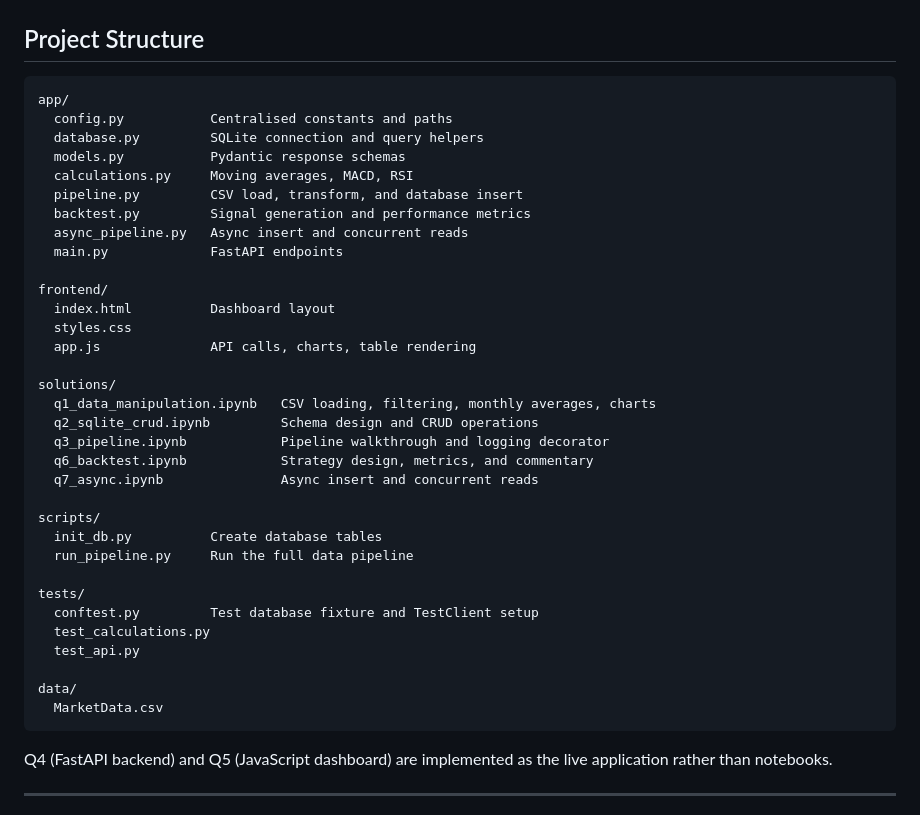
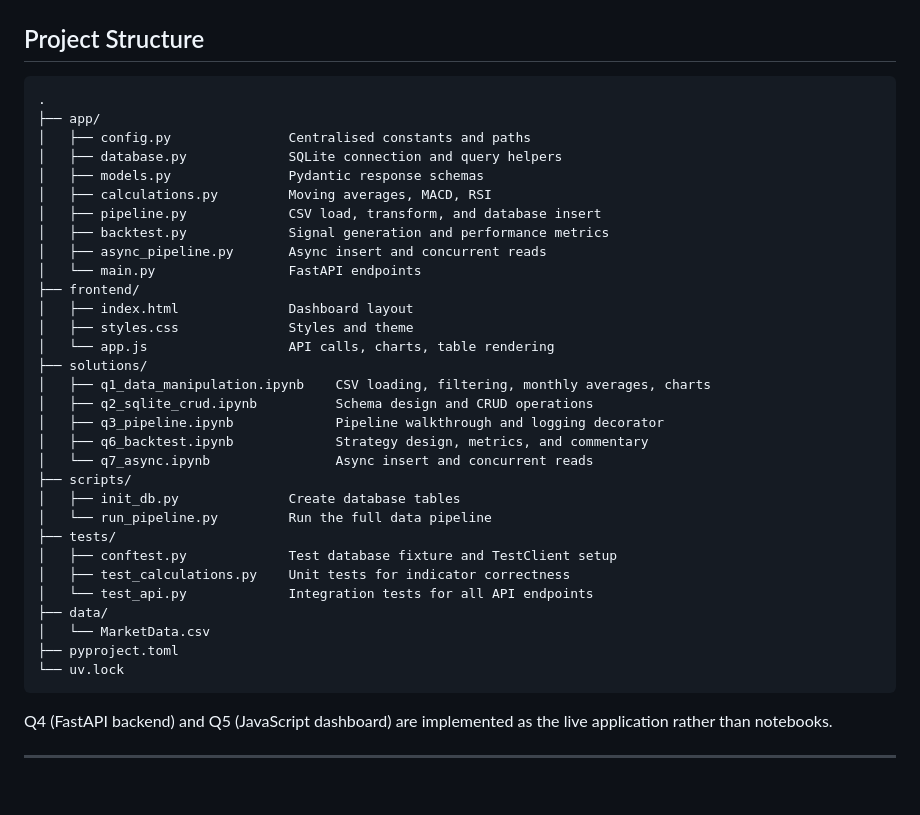
Before and after one commit to d-dubinin/OilDesk-Intern-Assessment, a Markdown page: README.md, the part around the change. Drawn GitHub-style; blank space fills up the shorter version.

Commit message:
docs: improve project structure with tree notation and consistent descriptions

````diff
--- a/README.md
+++ b/README.md
@@ -119,39 +119,37 @@ Commodity names in the URL are normalised to lowercase — `/prices/Copper` and
 ## Project Structure
 
 ```
-app/
-  config.py           Centralised constants and paths
-  database.py         SQLite connection and query helpers
-  models.py           Pydantic response schemas
-  calculations.py     Moving averages, MACD, RSI
-  pipeline.py         CSV load, transform, and database insert
-  backtest.py         Signal generation and performance metrics
-  async_pipeline.py   Async insert and concurrent reads
-  main.py             FastAPI endpoints
-
-frontend/
-  index.html          Dashboard layout
-  styles.css
-  app.js              API calls, charts, table rendering
-
-solutions/
-  q1_data_manipulation.ipynb   CSV loading, filtering, monthly averages, charts
-  q2_sqlite_crud.ipynb         Schema design and CRUD operations
-  q3_pipeline.ipynb            Pipeline walkthrough and logging decorator
-  q6_backtest.ipynb            Strategy design, metrics, and commentary
-  q7_async.ipynb               Async insert and concurrent reads
-
-scripts/
-  init_db.py          Create database tables
-  run_pipeline.py     Run the full data pipeline
-
-tests/
-  conftest.py         Test database fixture and TestClient setup
-  test_calculations.py
-  test_api.py
-
-data/
-  MarketData.csv
+.
+├── app/
+│   ├── config.py               Centralised constants and paths
+│   ├── database.py             SQLite connection and query helpers
+│   ├── models.py               Pydantic response schemas
+│   ├── calculations.py         Moving averages, MACD, RSI
+│   ├── pipeline.py             CSV load, transform, and database insert
+│   ├── backtest.py             Signal generation and performance metrics
+│   ├── async_pipeline.py       Async insert and concurrent reads
+│   └── main.py                 FastAPI endpoints
+├── frontend/
+│   ├── index.html              Dashboard layout
+│   ├── styles.css              Styles and theme
+│   └── app.js                  API calls, charts, table rendering
+├── solutions/
+│   ├── q1_data_manipulation.ipynb    CSV loading, filtering, monthly averages, charts
+│   ├── q2_sqlite_crud.ipynb          Schema design and CRUD operations
+│   ├── q3_pipeline.ipynb             Pipeline walkthrough and logging decorator
+│   ├── q6_backtest.ipynb             Strategy design, metrics, and commentary
+│   └── q7_async.ipynb                Async insert and concurrent reads
+├── scripts/
+│   ├── init_db.py              Create database tables
+│   └── run_pipeline.py         Run the full data pipeline
+├── tests/
+│   ├── conftest.py             Test database fixture and TestClient setup
+│   ├── test_calculations.py    Unit tests for indicator correctness
+│   └── test_api.py             Integration tests for all API endpoints
+├── data/
+│   └── MarketData.csv
+├── pyproject.toml
+└── uv.lock
 ```
 
 Q4 (FastAPI backend) and Q5 (JavaScript dashboard) are implemented as the live application rather than notebooks.
````
